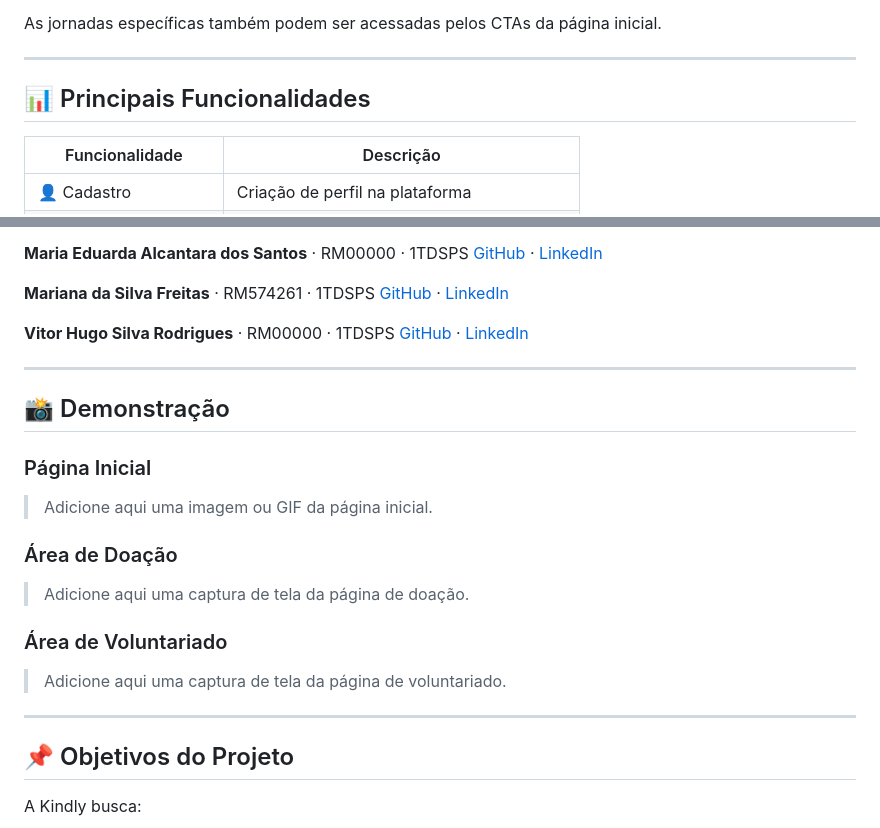
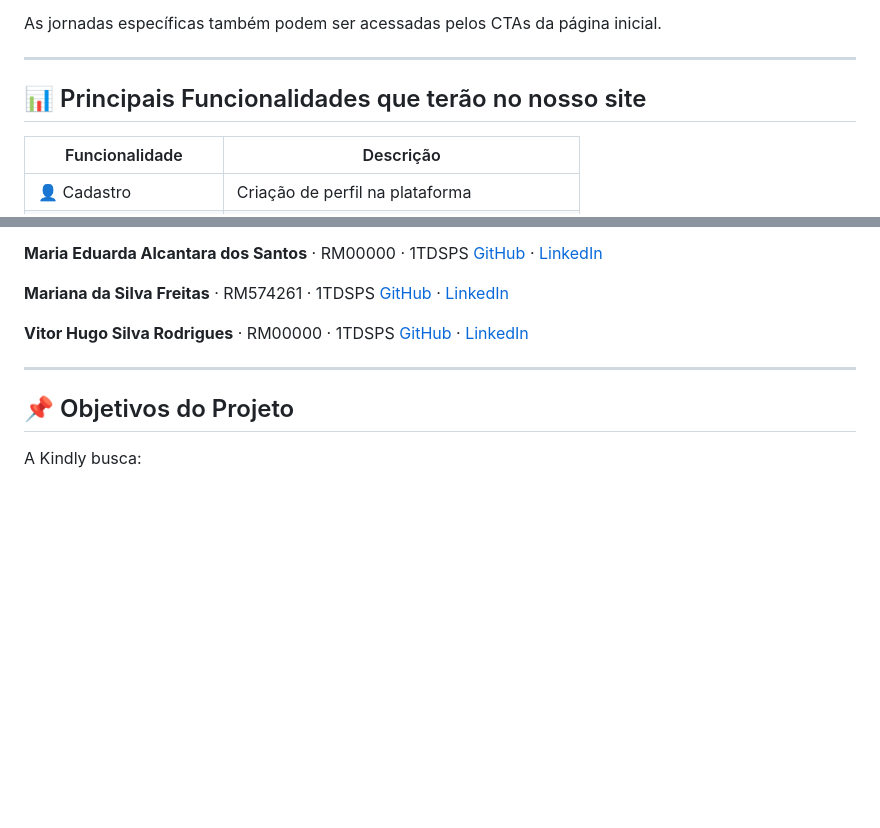
Before and after one commit to Mari1916/TurmaDoBem-front, a Markdown page: README.md, 2 parts joined by grey strips. GitHub-like rendering; blank space fills up the shorter version.

Commit message:
Revise features title and remove demo section
Updated the features section title and removed demonstration images section.

```diff
--- a/README.md
+++ b/README.md
@@ -307,7 +307,7 @@ As jornadas específicas também podem ser acessadas pelos CTAs da página inici
 
 ---
 
-## 📊 Principais Funcionalidades
+## 📊 Principais Funcionalidades que terão no nosso site
 
 | Funcionalidade       | Descrição                                |
 | -------------------- | ---------------------------------------- |
@@ -388,22 +388,6 @@ A evolução prevista inclui:
 
 ---
 
-## 📸 Demonstração
-
-### Página Inicial
-
-> Adicione aqui uma imagem ou GIF da página inicial.
-
-### Área de Doação
-
-> Adicione aqui uma captura de tela da página de doação.
-
-### Área de Voluntariado
-
-> Adicione aqui uma captura de tela da página de voluntariado.
-
----
-
 ## 📌 Objetivos do Projeto
 
 A Kindly busca:
```
